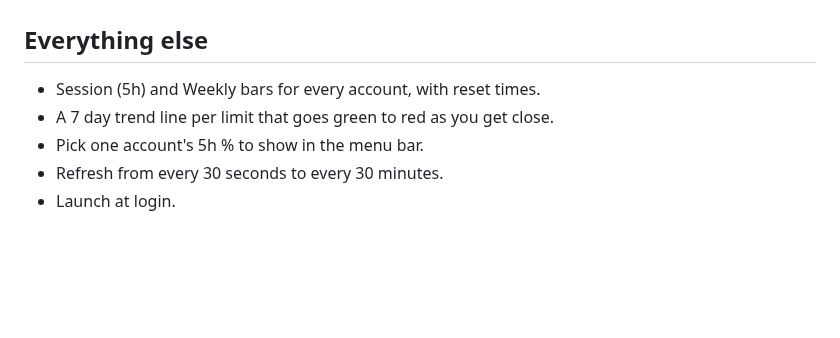
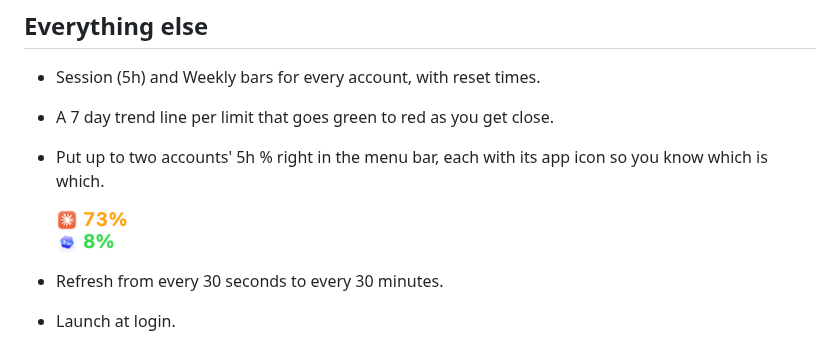
Before and after one commit to Franciskid/LLMCodeBar, a Markdown page: README.md, the part around the change. Drawn GitHub-style; pictures changed too: assets/menubar.png (added); blank space fills up the shorter version.

Commit message:
Show up to two accounts' 5h % in the menu bar with app icons; make the detected email sticky and reject stray addresses

```diff
--- a/README.md
+++ b/README.md
@@ -16,7 +16,9 @@ Plenty of menu bar apps show your Claude or Codex usage. This one is built for t
 
 - Session (5h) and Weekly bars for every account, with reset times.
 - A 7 day trend line per limit that goes green to red as you get close.
-- Pick one account's 5h % to show in the menu bar.
+- Put up to two accounts' 5h % right in the menu bar, each with its app icon so you know which is which.
+
+  <img src="assets/menubar.png" alt="Two accounts' 5h usage in the menu bar" width="72">
 - Refresh from every 30 seconds to every 30 minutes.
 - Launch at login.
 
```
Also changed, not shown: 5 other files.
